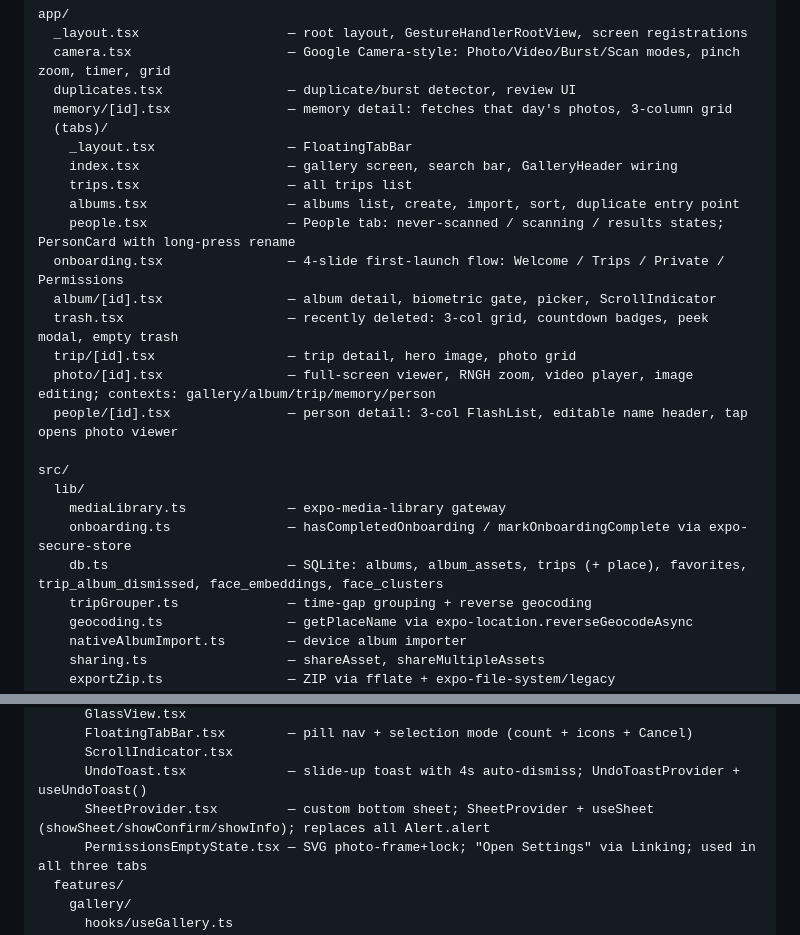
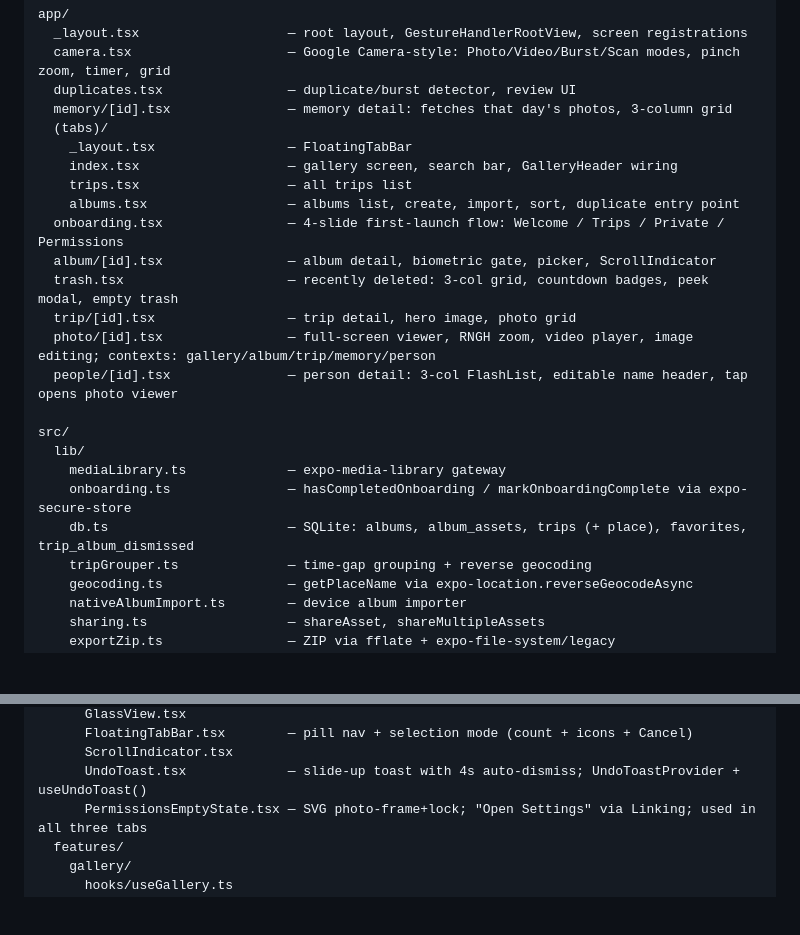
Before and after one commit to arteezy241/gathr, a Markdown page: PROGRESS.md, 2 parts joined by grey strips. Drawn GitHub-style; blank space fills up the shorter version.

```diff
--- a/PROGRESS.md
+++ b/PROGRESS.md
@@ -270,7 +250,6 @@ app/
     index.tsx                   — gallery screen, search bar, GalleryHeader wiring
     trips.tsx                   — all trips list
     albums.tsx                  — albums list, create, import, sort, duplicate entry point
-    people.tsx                  — People tab: never-scanned / scanning / results states; PersonCard with long-press rename
   onboarding.tsx                — 4-slide first-launch flow: Welcome / Trips / Private / Permissions
   album/[id].tsx                — album detail, biometric gate, picker, ScrollIndicator
   trash.tsx                     — recently deleted: 3-col grid, countdown badges, peek modal, empty trash
@@ -282,7 +261,7 @@ src/
   lib/
     mediaLibrary.ts             — expo-media-library gateway
     onboarding.ts               — hasCompletedOnboarding / markOnboardingComplete via expo-secure-store
-    db.ts                       — SQLite: albums, album_assets, trips (+ place), favorites, trip_album_dismissed, face_embeddings, face_clusters
+    db.ts                       — SQLite: albums, album_assets, trips (+ place), favorites, trip_album_dismissed
     tripGrouper.ts              — time-gap grouping + reverse geocoding
     geocoding.ts                — getPlaceName via expo-location.reverseGeocodeAsync
     nativeAlbumImport.ts        — device album importer
@@ -315,7 +294,6 @@ src/
       FloatingTabBar.tsx        — pill nav + selection mode (count + icons + Cancel)
       ScrollIndicator.tsx
       UndoToast.tsx             — slide-up toast with 4s auto-dismiss; UndoToastProvider + useUndoToast()
-      SheetProvider.tsx         — custom bottom sheet; SheetProvider + useSheet (showSheet/showConfirm/showInfo); replaces all Alert.alert
       PermissionsEmptyState.tsx — SVG photo-frame+lock; "Open Settings" via Linking; used in all three tabs
   features/
     gallery/
```
Also changed, not shown: other parts of PROGRESS.md (+8 -28 lines).
